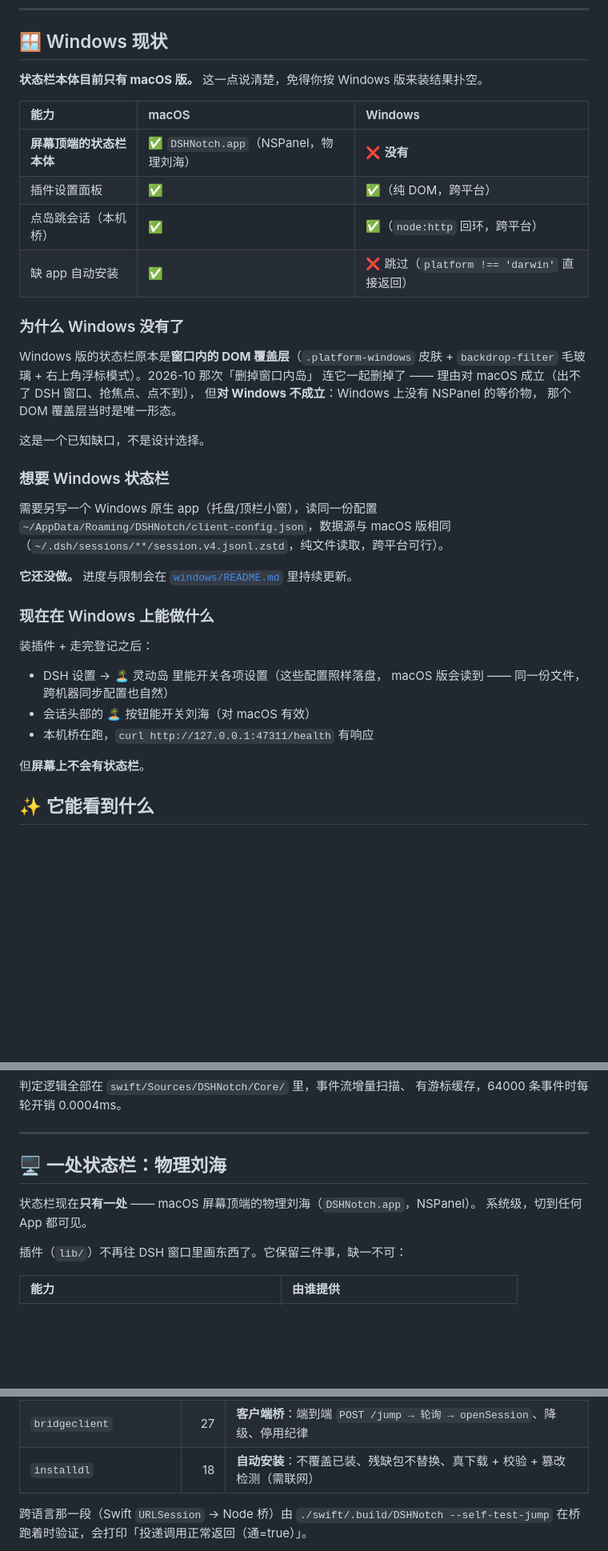
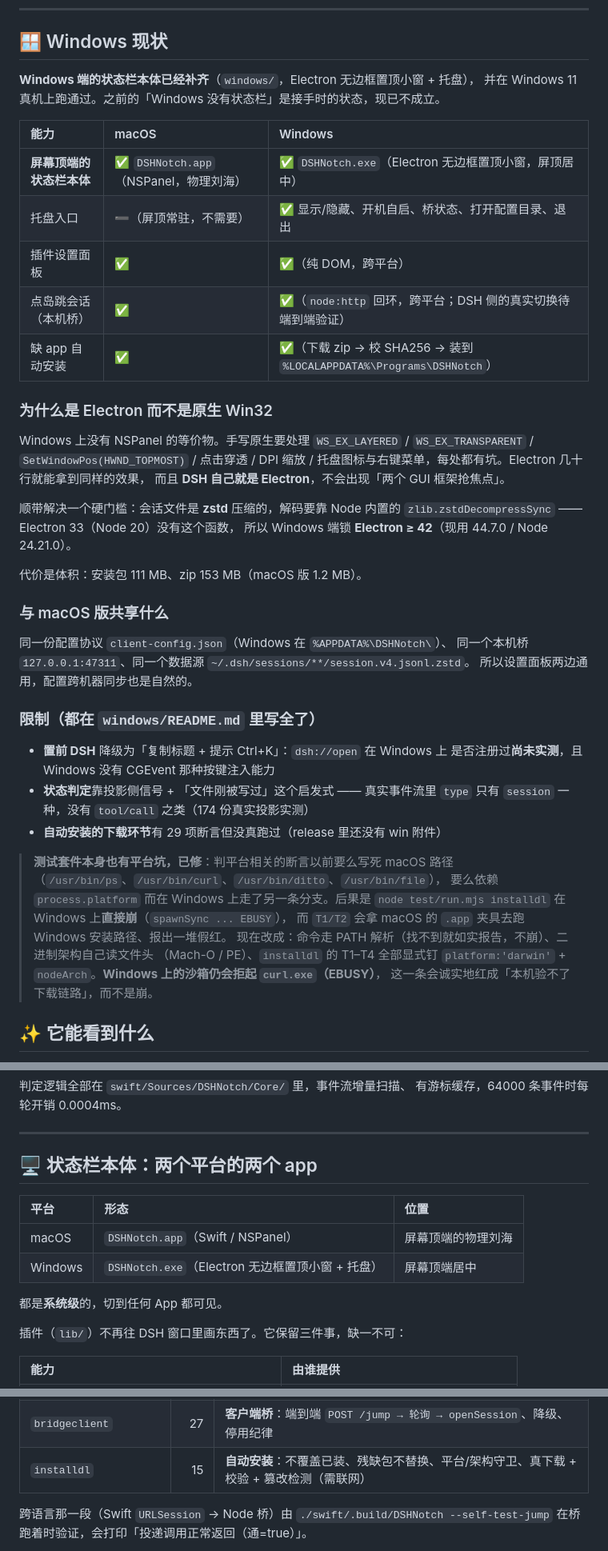
Before and after one commit to myYangyunfan/dsh-deepisland, a Markdown page: README.md, 3 parts joined by grey strips. Shown at 80% size. Drawn GitHub-style; blank space fills up the shorter version.

Commit message:
feat(windows): 补齐 Windows 端UI + 修好插件安装链路

```diff
--- a/README.md
+++ b/README.md
@@ -183,44 +215,54 @@ curl -s http://127.0.0.1:47311/health
 
 ## 🪟 Windows 现状
 
-**状态栏本体目前只有 macOS 版。** 这一点说清楚，免得你按 Windows 版来装结果扑空。
+**Windows 端的状态栏本体已经补齐**（`windows/`，Electron 无边框置顶小窗 + 托盘），
+并在 Windows 11 真机上跑通过。之前的「Windows 没有状态栏」是接手时的状态，现已不成立。
 
 | 能力 | macOS | Windows |
 | :--- | :--- | :--- |
-| **屏幕顶端的状态栏本体** | ✅ `DSHNotch.app`（NSPanel，物理刘海） | ❌ **没有** |
+| **屏幕顶端的状态栏本体** | ✅ `DSHNotch.app`（NSPanel，物理刘海） | ✅ `DSHNotch.exe`（Electron 无边框置顶小窗，屏顶居中） |
+| 托盘入口 | ➖（屏顶常驻，不需要） | ✅ 显示/隐藏、开机自启、桥状态、打开配置目录、退出 |
 | 插件设置面板 | ✅ | ✅（纯 DOM，跨平台） |
-| 点岛跳会话（本机桥） | ✅ | ✅（`node:http` 回环，跨平台） |
-| 缺 app 自动安装 | ✅ | ❌ 跳过（`platform !== 'darwin'` 直接返回） |
+| 点岛跳会话（本机桥） | ✅ | ✅（`node:http` 回环，跨平台；DSH 侧的真实切换待端到端验证） |
+| 缺 app 自动安装 | ✅ | ✅（下载 zip → 校 SHA256 → 装到 `%LOCALAPPDATA%\Programs\DSHNotch`） |
 
-### 为什么 Windows 没有了
+### 为什么是 Electron 而不是原生 Win32
 
-Windows 版的状态栏原本是**窗口内的 DOM 覆盖层**（`.platform-windows` 皮肤 +
-`backdrop-filter` 毛玻璃 + 右上角浮标模式）。2026-10 那次「删掉窗口内岛」
-连它一起删掉了 —— 理由对 macOS 成立（出不了 DSH 窗口、抢焦点、点不到），
-但**对 Windows 不成立**：Windows 上没有 NSPanel 的等价物，
-那个 DOM 覆盖层当时是唯一形态。
+Windows 上没有 NSPanel 的等价物。手写原生要处理 `WS_EX_LAYERED` /
+`WS_EX_TRANSPARENT` / `SetWindowPos(HWND_TOPMOST)` / 点击穿透 / DPI 缩放 /
+托盘图标与右键菜单，每处都有坑。Electron 几十行就能拿到同样的效果，
+而且 **DSH 自己就是 Electron**，不会出现「两个 GUI 框架抢焦点」。
 
-这是一个已知缺口，不是设计选择。
+顺带解决一个硬门槛：会话文件是 **zstd** 压缩的，解码要靠 Node 内置的
+`zlib.zstdDecompressSync` —— Electron 33（Node 20）没有这个函数，
+所以 Windows 端锁 **Electron ≥ 42**（现用 44.7.0 / Node 24.21.0）。
 
-### 想要 Windows 状态栏
+代价是体积：安装包 111 MB、zip 153 MB（macOS 版 1.2 MB）。
 
-需要另写一个 Windows 原生 app（托盘/顶栏小窗），读同一份配置
-`~/AppData/Roaming/DSHNotch/client-config.json`，数据源与 macOS 版相同
-（`~/.dsh/sessions/**/session.v4.jsonl.zstd`，纯文件读取，跨平台可行）。
+### 与 macOS 版共享什么
 
-**它还没做。** 进度与限制会在
-[`windows/README.md`](./windows/README.md) 里持续更新。
+同一份配置协议 `client-config.json`（Windows 在 `%APPDATA%\DSHNotch\`）、
+同一个本机桥 `127.0.0.1:47311`、同一个数据源
+`~/.dsh/sessions/**/session.v4.jsonl.zstd`。
+所以设置面板两边通用，配置跨机器同步也是自然的。
 
-### 现在在 Windows 上能做什么
+### 限制（都在 `windows/README.md` 里写全了）
 
-装插件 + 走完登记之后：
+- **置前 DSH** 降级为「复制标题 + 提示 Ctrl+K」：`dsh://open` 在 Windows 上
+  是否注册过**尚未实测**，且 Windows 没有 CGEvent 那种按键注入能力
+- **状态判定**靠投影侧信号 + 「文件刚被写过」这个启发式 —— 真实事件流里
+  `type` 只有 `session` 一种，没有 `tool/call` 之类（174 份真实投影实测）
+- **自动安装的下载环节**有 29 项断言但没真跑过（release 里还没有 win 附件）
 
-- DSH 设置 → 🏝️ 灵动岛 里能开关各项设置（这些配置照样落盘，
-  macOS 版会读到 —— 同一份文件，跨机器同步配置也自然）
-- 会话头部的 🏝️ 按钮能开关刘海（对 macOS 有效）
-- 本机桥在跑，`curl http://127.0.0.1:47311/health` 有响应
-
-但**屏幕上不会有状态栏**。
+> **测试套件本身也有平台坑，已修**：判平台相关的断言以前要么写死 macOS 路径
+> （`/usr/bin/ps`、`/usr/bin/curl`、`/usr/bin/ditto`、`/usr/bin/file`），
+> 要么依赖 `process.platform` 而在 Windows 上走了另一条分支。后果是
+> `node test/run.mjs installdl` 在 Windows 上**直接崩**（`spawnSync ... EBUSY`），
+> 而 `T1/T2` 会拿 macOS 的 `.app` 夹具去跑 Windows 安装路径、报出一堆假红。
+> 现在改成：命令走 PATH 解析（找不到就如实报告，不崩）、二进制架构自己读文件头
+> （Mach-O / PE）、`installdl` 的 T1–T4 全部显式钉 `platform:'darwin'` +
+> `nodeArch`。**Windows 上的沙箱仍会拒起 `curl.exe`（EBUSY）**，
+> 这一条会诚实地红成「本机验不了下载链路」，而不是崩。
 
 
 ## ✨ 它能看到什么
@@ -237,10 +279,14 @@ Windows 版的状态栏原本是**窗口内的 DOM 覆盖层**（`.platform-wind
 
 ---
 
-## 🖥️ 一处状态栏：物理刘海
+## 🖥️ 状态栏本体：两个平台的两个 app
 
-状态栏现在**只有一处** —— macOS 屏幕顶端的物理刘海（`DSHNotch.app`，NSPanel）。
-系统级，切到任何 App 都可见。
+| 平台 | 形态 | 位置 |
+| :--- | :--- | :--- |
+| macOS | `DSHNotch.app`（Swift / NSPanel） | 屏幕顶端的物理刘海 |
+| Windows | `DSHNotch.exe`（Electron 无边框置顶小窗 + 托盘） | 屏幕顶端居中 |
+
+都是**系统级**的，切到任何 App 都可见。
 
 插件（`lib/`）不再往 DSH 窗口里画东西了。它保留三件事，缺一不可：
 
@@ -573,7 +619,7 @@ node test/run.mjs cfg        # 配置读写的离线语义（默认值 / 坏文
 | `parse` / `apply` / `subagent` | 101 | 事件流解析、挂载、子代理聚合 |
 | `bridge` | 60 | **服务端桥**：起停、CORS、队列语义、TTL、端口顺延、app 完整性判定 |
 | `bridgeclient` | 27 | **客户端桥**：端到端 `POST /jump → 轮询 → openSession`、降级、停用纪律 |
-| `installdl` | 18 | **自动安装**：不覆盖已装、残缺包不替换、真下载 + 校验 + 篡改检测（需联网） |
+| `installdl` | 15 | **自动安装**：不覆盖已装、残缺包不替换、平台/架构守卫、真下载 + 校验 + 篡改检测（需联网） |
 
 跨语言那一段（Swift `URLSession` → Node 桥）由 `./swift/.build/DSHNotch --self-test-jump`
 在桥跑着时验证，会打印「投递调用正常返回（通=true）」。
```
Also changed, not shown: other parts of README.md (+56 -8 lines).
